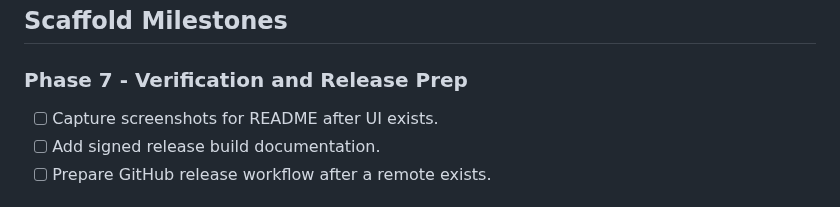
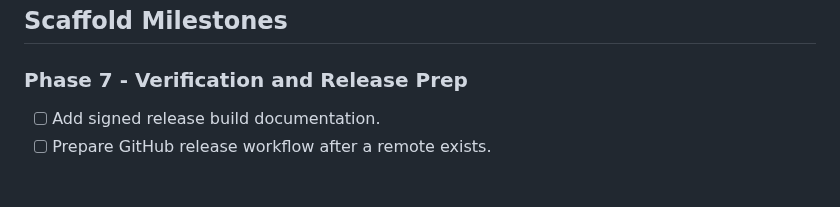
Before and after one commit to SysAdminDoc/GuitarTuner, a Markdown page: ROADMAP.md, the part around the change. Drawn GitHub-style.

```diff
--- a/ROADMAP.md
+++ b/ROADMAP.md
@@ -28,7 +28,6 @@ This roadmap contains incomplete work only. GuitarTuner is an offline, open-sour
 
 ### Phase 7 - Verification and Release Prep
 
-- [ ] Capture screenshots for README after UI exists.
 - [ ] Add signed release build documentation.
 - [ ] Prepare GitHub release workflow after a remote exists.
 
```
Also changed, not shown: CHANGELOG.md (+1 -0 lines), README.md (+6 -0 lines), docs/screenshots/tuner-main.png (added), docs/screenshots/tuner-settings.png (added).
